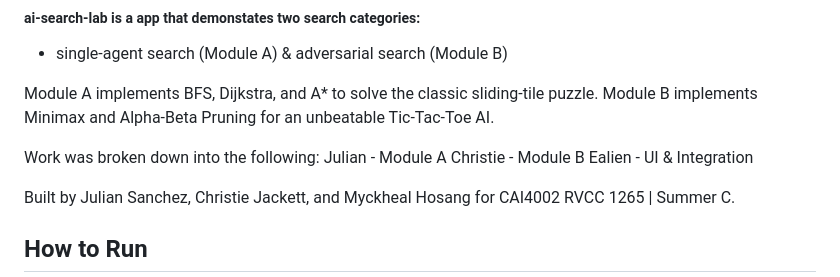
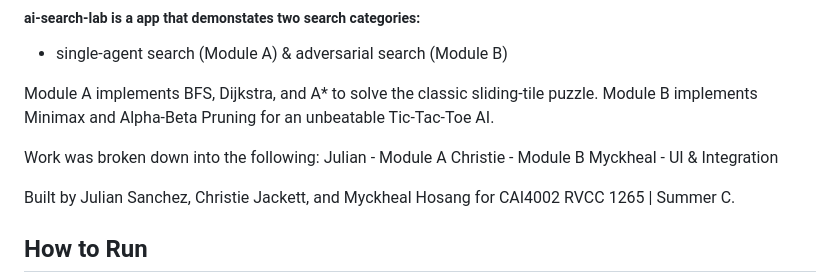
Before and after one commit to Cjackett13/ai-search-lab, a Markdown page: README.md, the part around the change. Drawn GitHub-style.

```diff
--- a/README.md
+++ b/README.md
@@ -15,7 +15,7 @@ Module B implements Minimax and Alpha-Beta Pruning for an unbeatable Tic-Tac-Toe
 Work was broken down into the following:
 Julian - Module A
 Christie - Module B
-Ealien - UI & Integration
+Myckheal - UI & Integration
 
 Built by Julian Sanchez, Christie Jackett, and Myckheal Hosang for CAI4002 RVCC 1265 | Summer C.
 
```
